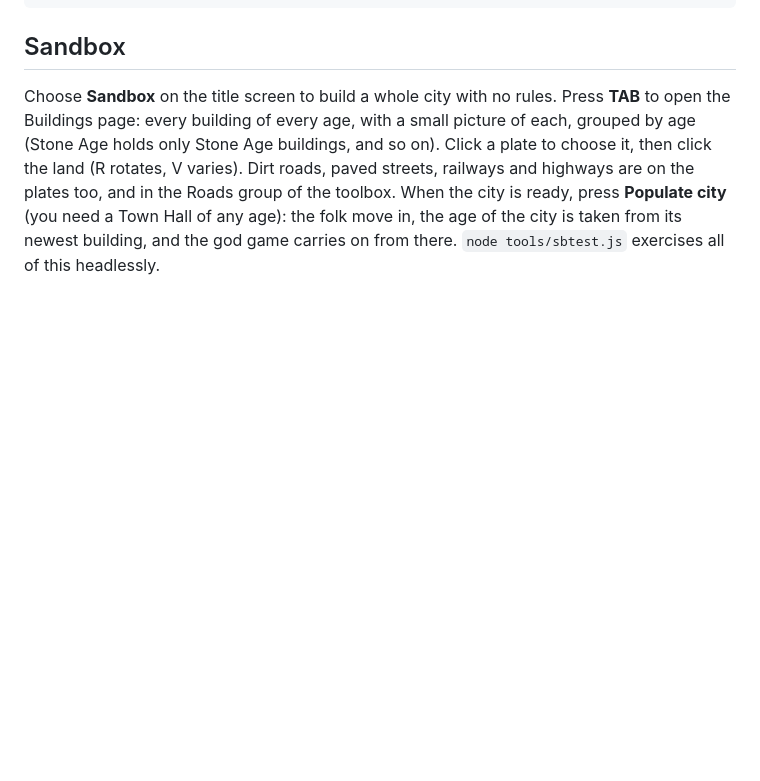
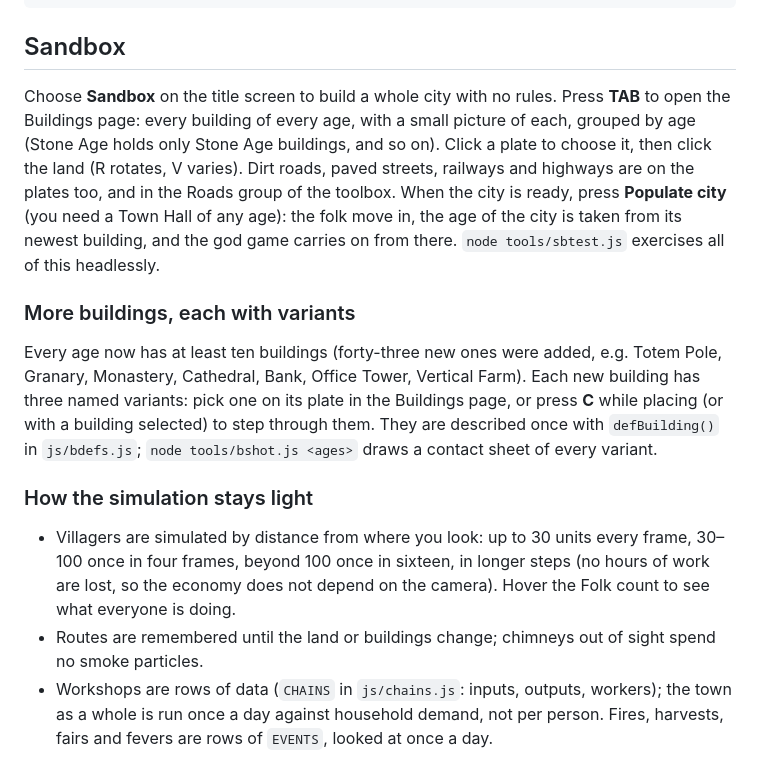
Before and after one commit to Sageski11/eden, a Markdown page: README.md, the part around the change. Drawn GitHub-style; blank space fills up the shorter version.

Commit message:
README: variants, light simulation
Co-Authored-By: Claude Sonnet 5.5 <noreply@anthropic.com>
Claude-Session: https://claude.ai/code/session_01AtX5exTT3WmcpJJz2K4Rr4

```diff
--- a/README.md
+++ b/README.md
@@ -64,3 +64,11 @@ node tools/showcase.js out.png "house:4,house:5,factory" 0.5 70 0.4 7   # stage
 ## Sandbox
 
 Choose **Sandbox** on the title screen to build a whole city with no rules. Press **TAB** to open the Buildings page: every building of every age, with a small picture of each, grouped by age (Stone Age holds only Stone Age buildings, and so on). Click a plate to choose it, then click the land (R rotates, V varies). Dirt roads, paved streets, railways and highways are on the plates too, and in the Roads group of the toolbox. When the city is ready, press **Populate city** (you need a Town Hall of any age): the folk move in, the age of the city is taken from its newest building, and the god game carries on from there. `node tools/sbtest.js` exercises all of this headlessly.
+
+### More buildings, each with variants
+Every age now has at least ten buildings (forty-three new ones were added, e.g. Totem Pole, Granary, Monastery, Cathedral, Bank, Office Tower, Vertical Farm). Each new building has three named variants: pick one on its plate in the Buildings page, or press **C** while placing (or with a building selected) to step through them. They are described once with `defBuilding()` in `js/bdefs.js`; `node tools/bshot.js <ages>` draws a contact sheet of every variant.
+
+### How the simulation stays light
+- Villagers are simulated by distance from where you look: up to 30 units every frame, 30–100 once in four frames, beyond 100 once in sixteen, in longer steps (no hours of work are lost, so the economy does not depend on the camera). Hover the Folk count to see what everyone is doing.
+- Routes are remembered until the land or buildings change; chimneys out of sight spend no smoke particles.
+- Workshops are rows of data (`CHAINS` in `js/chains.js`: inputs, outputs, workers); the town as a whole is run once a day against household demand, not per person. Fires, harvests, fairs and fevers are rows of `EVENTS`, looked at once a day.
```
